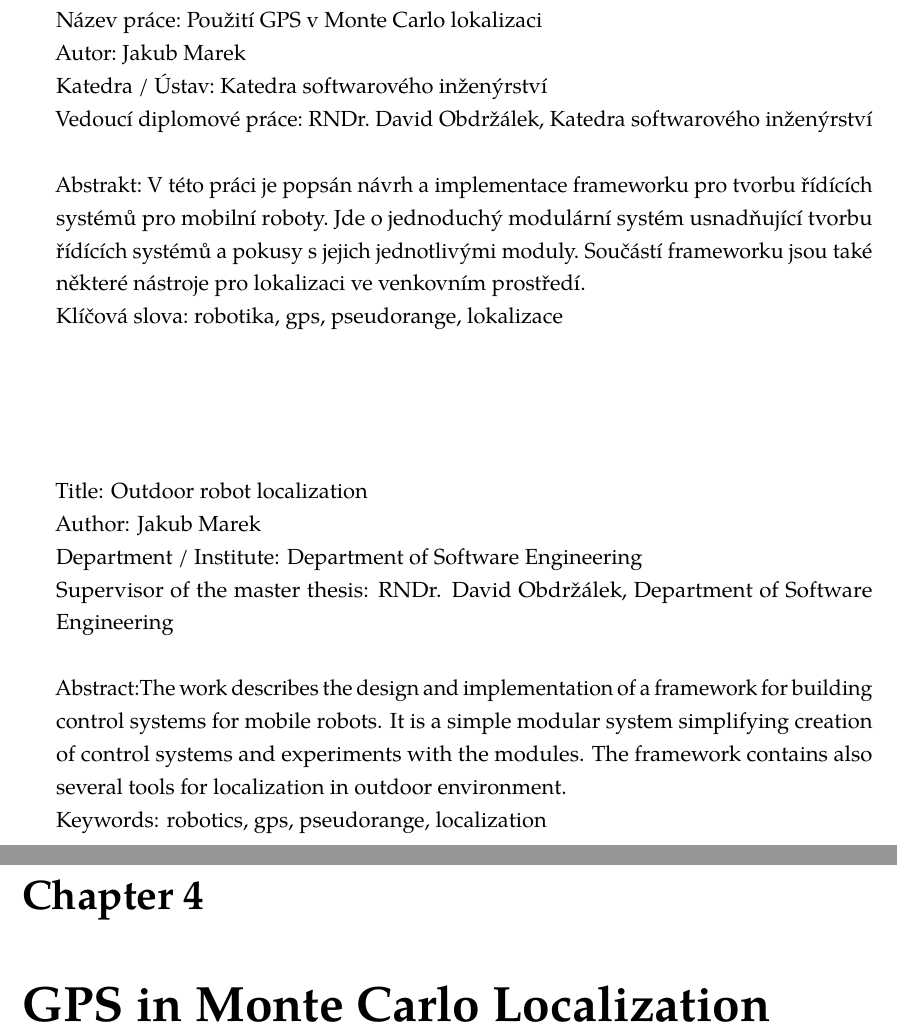
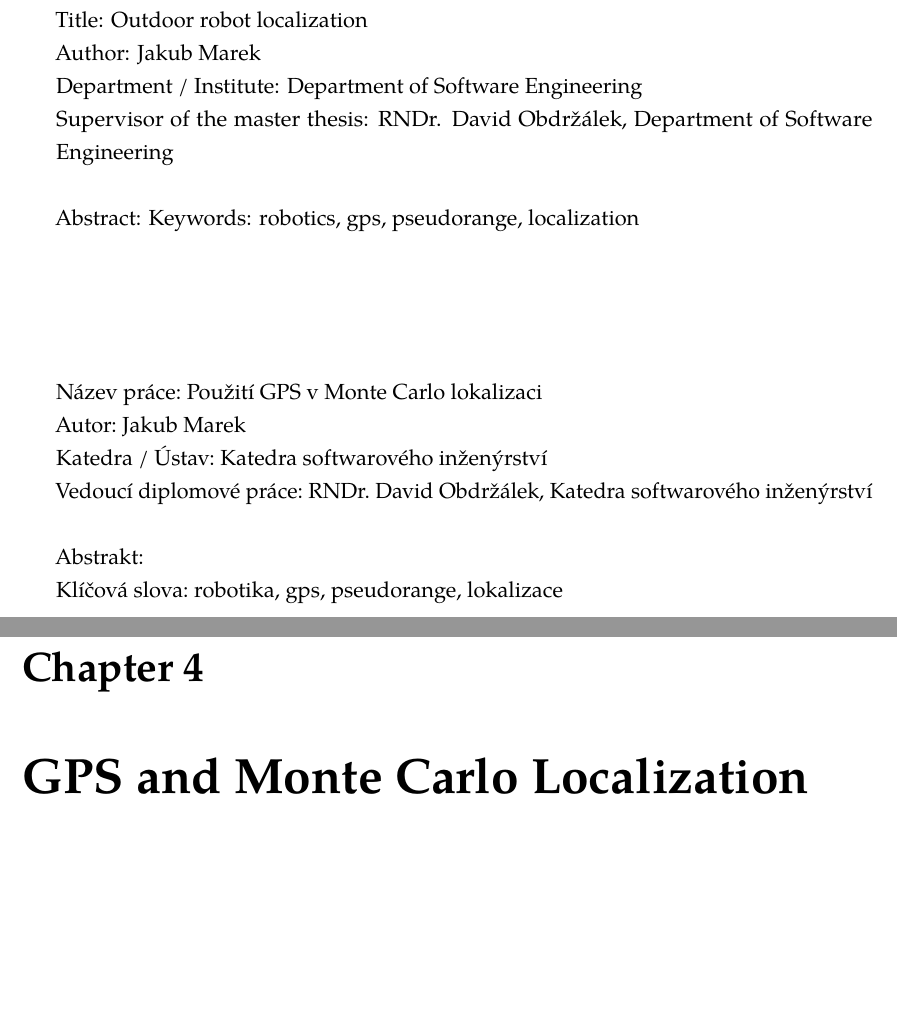
Before and after one commit to bluecube/thesis, a LaTeX thesis (text/thesis.tex, which reads text/tex/gps_and_mcl.tex, text/tex/toc_and_abstract.tex): two parts of pages 6 and 13 of 17, joined at a grey line, cut so that both start at the same text, the shorter picture padded with empty space. Compiled offline with pdfLaTeX.

Commit message:
Cleaned up structure of the TeX code.

```diff
--- /dev/null
+++ b/text/tex/gps_and_mcl.tex
@@ -0,0 +1 @@
+\chapter{GPS and Monte Carlo Localization}
--- a/text/tex/toc_and_abstract.tex
+++ b/text/tex/toc_and_abstract.tex
@@ -21,6 +21,17 @@ work as a school work pursuant to Section 60 paragraph 1 of the Copyright Act.
 \tableofcontents*
 \newpage
 
+\noindent
+Title: Outdoor robot localization\\
+Author: Jakub Marek\\
+Department / Institute: Department of Software Engineering\\
+Supervisor of the master thesis: RNDr. David Obdržálek, Department of Software Engineering\\
+
+\noindent Abstract:
+\noindent Keywords: robotics, gps, pseudorange, localization
+
+\vspace{25mm}
+
 \begin{otherlanguage}{czech}
 \noindent
 Název práce: Použití GPS v Monte Carlo lokalizaci\\
@@ -28,31 +39,10 @@ Autor: Jakub Marek\\
 Katedra / Ústav: Katedra softwarového inženýrství\\
 Vedoucí diplomové práce: RNDr. David Obdržálek, Katedra softwarového inženýrství\\
 
-\noindent Abstrakt: V~této práci je popsán návrh a implementace
-frameworku pro tvorbu řídících systémů pro mobilní roboty.
-Jde o~jednoduchý modulární systém
-usnadňující tvorbu řídících systémů a pokusy s~jejich jednotlivými moduly.
-Součástí frameworku jsou také některé nástroje pro lokalizaci ve venkovním prostředí.
+\noindent Abstrakt:
 
 \noindent Klíčová slova: robotika, gps, pseudorange, lokalizace
 \end{otherlanguage}
-
-\vspace{25mm}
-
-\noindent
-Title: Outdoor robot localization\\
-Author: Jakub Marek\\
-Department / Institute: Department of Software Engineering\\
-Supervisor of the master thesis: RNDr. David Obdržálek, Department of Software Engineering\\
-
-\noindent Abstract:The work describes the design and implementation
-of a framework for building control systems for mobile robots.
-It is a simple modular system simplifying creation of control systems and experiments with the modules.
-The framework contains also several tools for localization in outdoor environment.
-
-\noindent Keywords: robotics, gps, pseudorange, localization
-
-%TODO: Abstract!
 
 \newpage
 
--- a/text/thesis.tex
+++ b/text/thesis.tex
@@ -18,5 +18,5 @@
 
-\chapter{GPS in Monte Carlo Localization}
+\input{tex/gps_and_mcl}
 
 \chapter{Conclusion}
 
```
Also changed, not shown: text/tex/mcl.tex (added, +1 -0 lines), text/thesis.tex (2 more changed lines), 1 other file.
